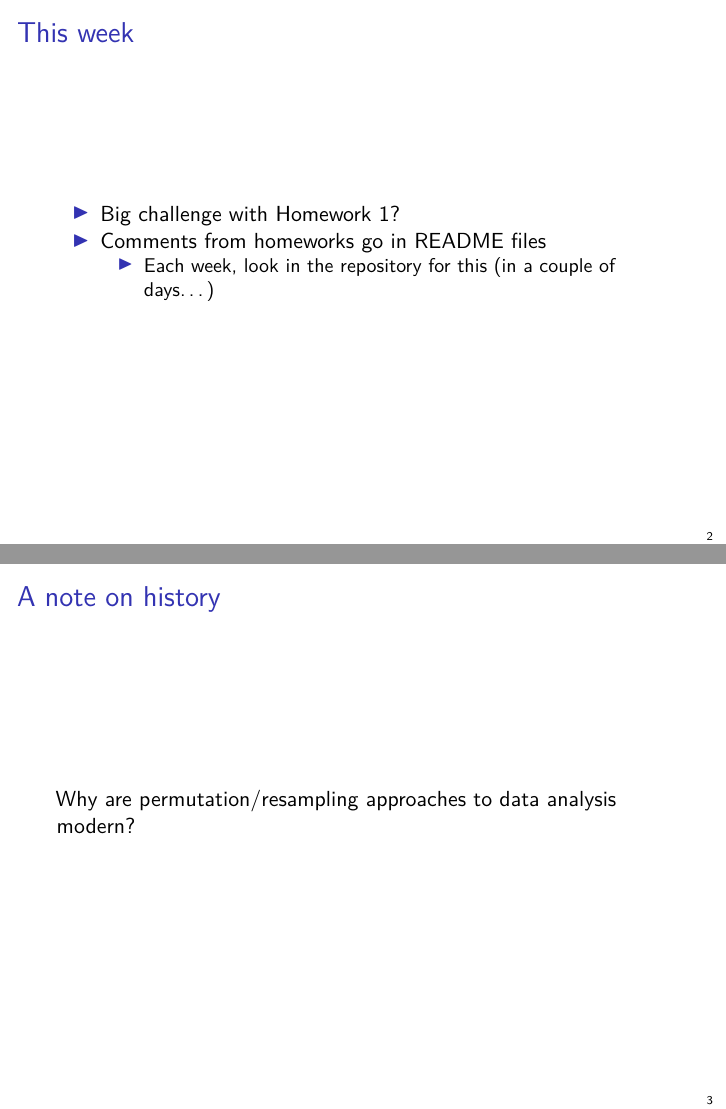
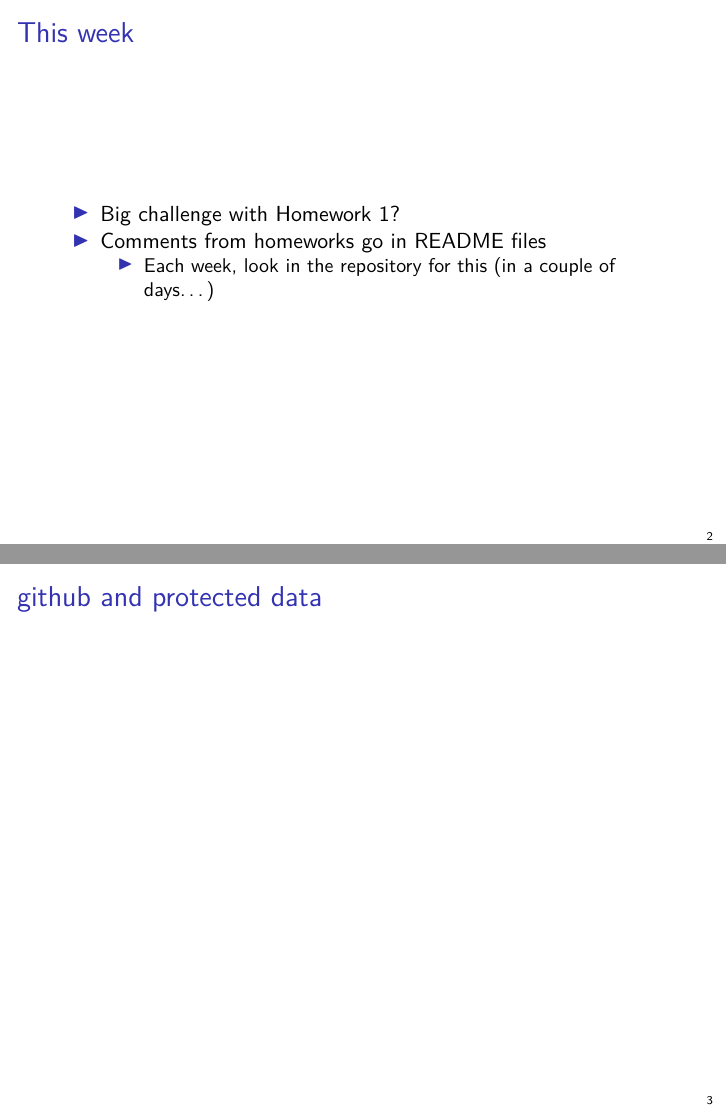
Before and after one commit to adw96/biostat561, an R Markdown document (lecture2/lecture2.Rmd): pages 2 and 3 of 52 before the commit and pages 2 and 3 of 53 after it, joined at a grey line. Rendered offline with R 4.5, knitr and Pandoc, then LaTeX, with nearby package versions; some code elsewhere in the file could not run offline.

Commit message:
github and protected data reminder

```diff
--- a/lecture2/lecture2.Rmd
+++ b/lecture2/lecture2.Rmd
@@ -19,6 +19,9 @@ knitr::opts_chunk$set(echo = TRUE, size = "footnotesize")
 - Big challenge with Homework 1?
 - Comments from homeworks go in README files
     * Each week, look in the repository for this (in a couple of days...)
+
+# github and protected data
+
 
 # A note on history
 
```
